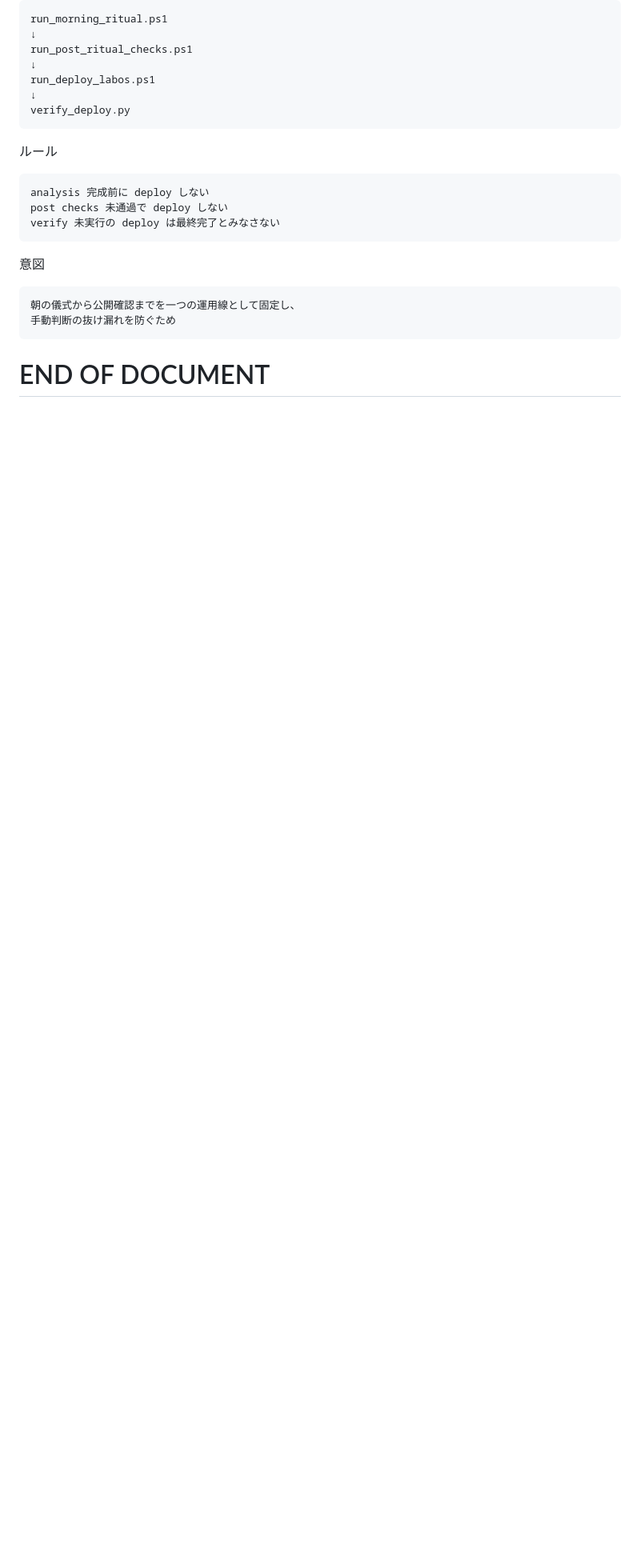
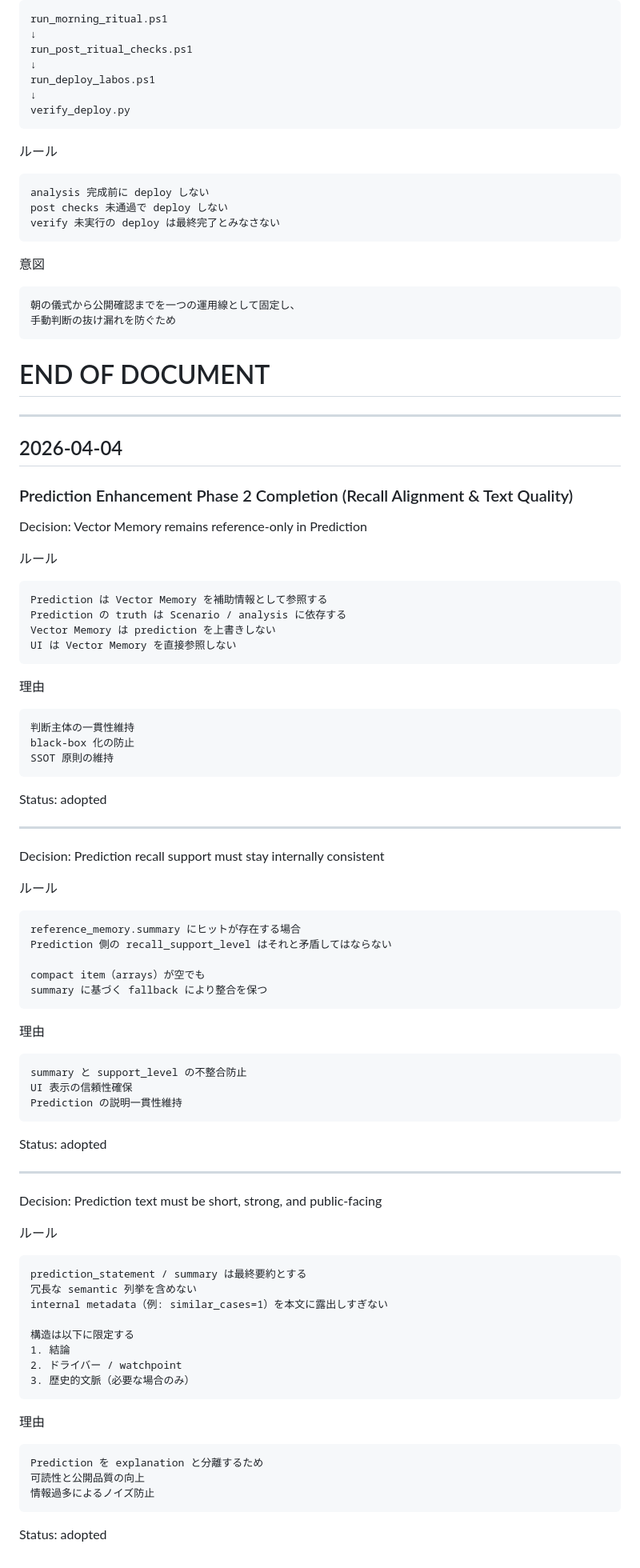
Before and after one commit to yalocco/GenesisPrediction_v2, a Markdown page: docs/core/decision_log.md, the part around the change. Shown at 80% size. Rendered like a GitHub page; blank space fills up the shorter version.

````diff
--- a/docs/core/decision_log.md
+++ b/docs/core/decision_log.md
@@ -1413,3 +1413,81 @@ verify 未実行の deploy は最終完了とみなさない
 
 
 # END OF DOCUMENT
+
+
+---
+
+## 2026-04-04
+### Prediction Enhancement Phase 2 Completion (Recall Alignment & Text Quality)
+
+Decision: Vector Memory remains reference-only in Prediction
+
+ルール
+
+```text
+Prediction は Vector Memory を補助情報として参照する
+Prediction の truth は Scenario / analysis に依存する
+Vector Memory は prediction を上書きしない
+UI は Vector Memory を直接参照しない
+```
+
+理由
+
+```text
+判断主体の一貫性維持
+black-box 化の防止
+SSOT 原則の維持
+```
+
+Status: adopted
+
+---
+
+Decision: Prediction recall support must stay internally consistent
+
+ルール
+
+```text
+reference_memory.summary にヒットが存在する場合
+Prediction 側の recall_support_level はそれと矛盾してはならない
+
+compact item（arrays）が空でも
+summary に基づく fallback により整合を保つ
+```
+
+理由
+
+```text
+summary と support_level の不整合防止
+UI 表示の信頼性確保
+Prediction の説明一貫性維持
+```
+
+Status: adopted
+
+---
+
+Decision: Prediction text must be short, strong, and public-facing
+
+ルール
+
+```text
+prediction_statement / summary は最終要約とする
+冗長な semantic 列挙を含めない
+internal metadata（例: similar_cases=1）を本文に露出しすぎない
+
+構造は以下に限定する
+1. 結論
+2. ドライバー / watchpoint
+3. 歴史的文脈（必要な場合のみ）
+```
+
+理由
+
+```text
+Prediction を explanation と分離するため
+可読性と公開品質の向上
+情報過多によるノイズ防止
+```
+
+Status: adopted
````
